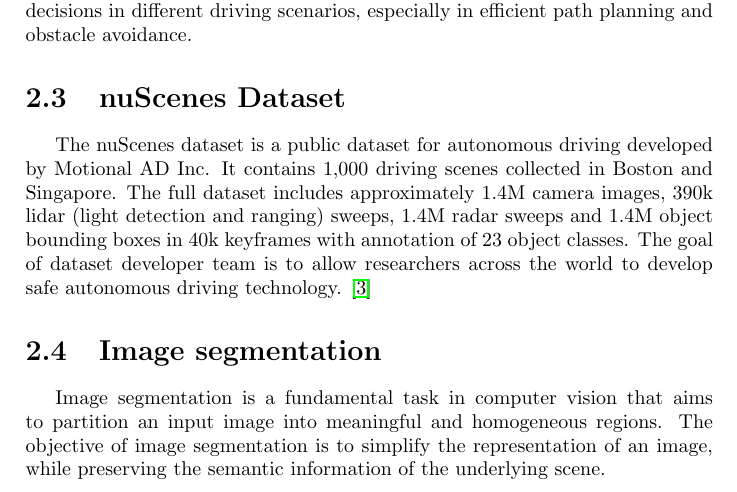
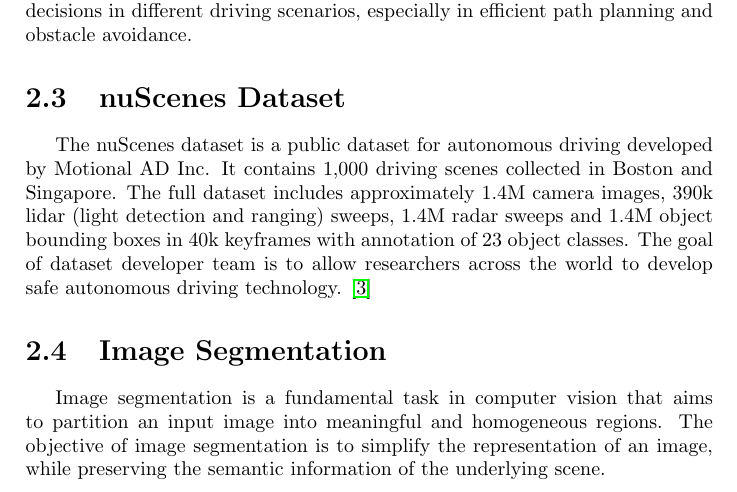
Before and after one commit to tunlaton11/H-PON-semantic-maps, a LaTeX document (report/main.tex, which reads report/chapters/2-literature-review.tex): part of page 5 of 8, cut so that both start at the same text. Compiled offline with pdfLaTeX.

Commit message:
[report] fix typo

```diff
--- a/report/chapters/2-literature-review.tex
+++ b/report/chapters/2-literature-review.tex
@@ -44,6 +44,6 @@
 The nuScenes dataset is a public dataset for autonomous driving developed by Motional AD Inc. It contains 1,000 driving scenes collected in Boston and Singapore. The full dataset includes approximately 1.4M camera images, 390k lidar (light detection and ranging) sweeps, 1.4M radar sweeps and 1.4M object bounding boxes in 40k keyframes with annotation of 23 object classes. The goal of dataset developer team is to allow researchers across the world to develop safe autonomous driving technology. \cite{nuscenes2019}
 
 
-\section{Image segmentation}
+\section{Image Segmentation}
 
 Image segmentation is a fundamental task in computer vision that aims to partition an input image into meaningful and homogeneous regions. The objective of image segmentation is to simplify the representation of an image, while preserving the semantic information of the underlying scene.
```
